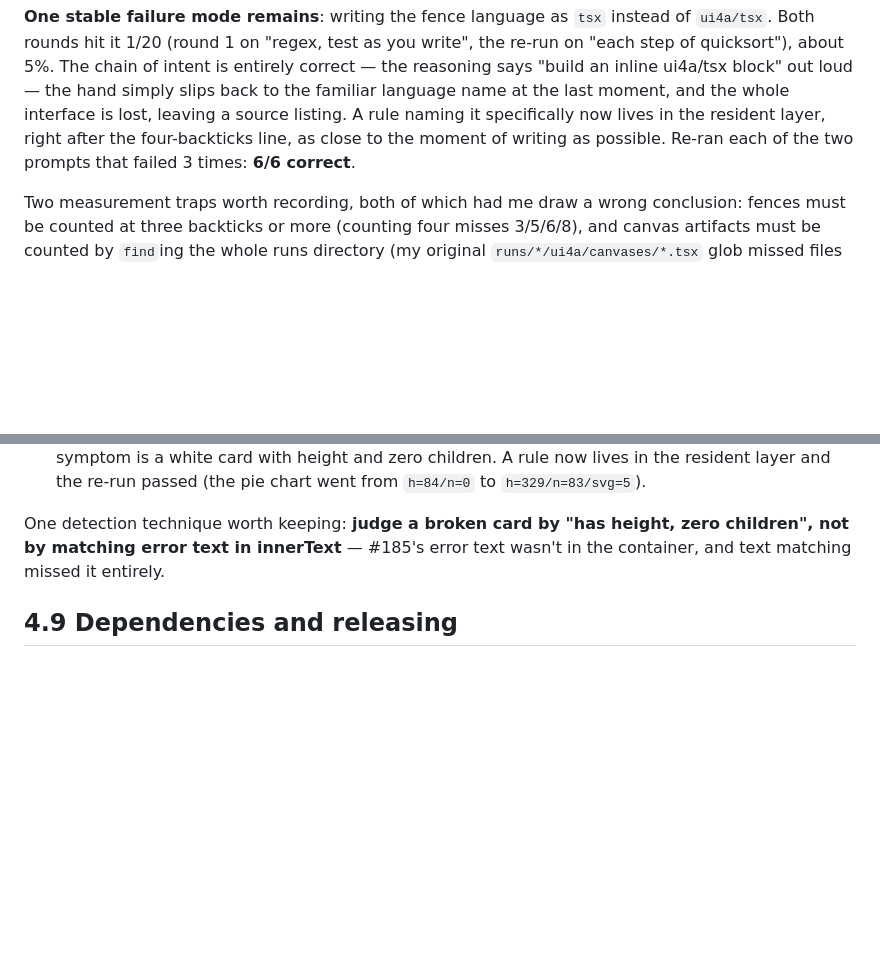
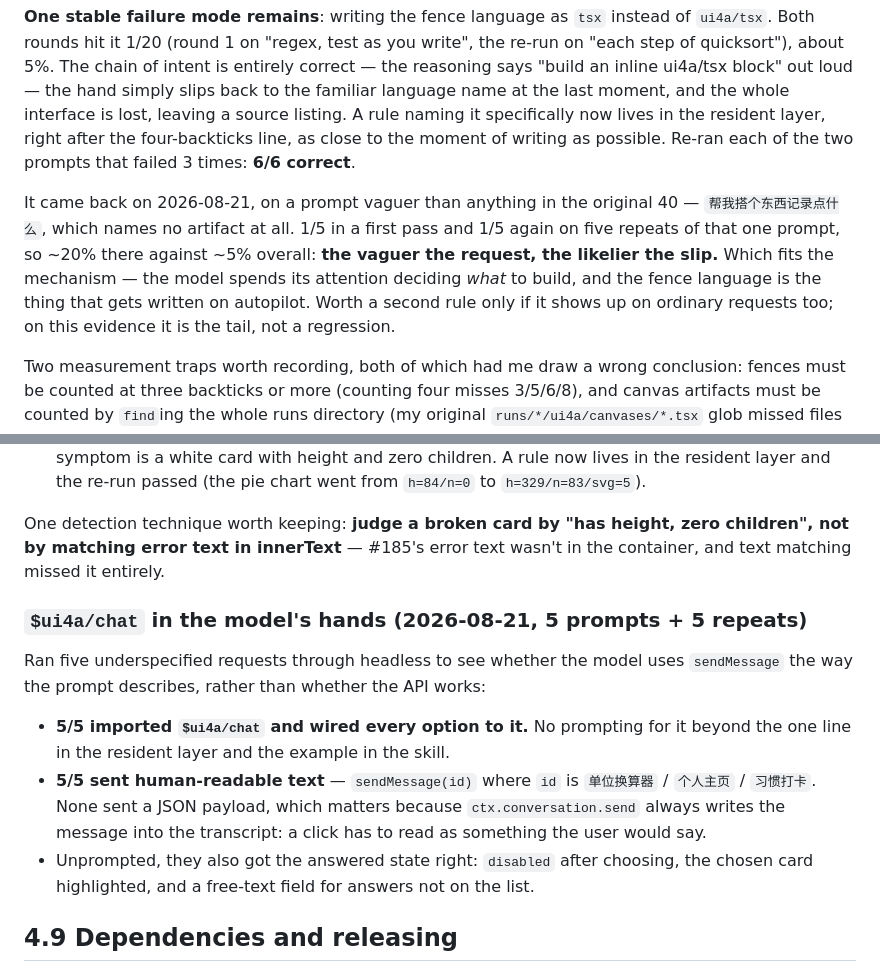
Before and after one commit to CNSeniorious000/dsh-generative-ui, a Markdown page: CLAUDE.md, 2 parts joined by grey strips. Drawn GitHub-style; blank space fills up the shorter version.

Commit message:
record how the model actually uses $ui4a/chat

```diff
--- a/CLAUDE.md
+++ b/CLAUDE.md
@@ -326,6 +326,14 @@ the familiar language name at the last moment, and the whole interface is lost,
 naming it specifically now lives in the resident layer, right after the four-backticks line, as close to the moment
 of writing as possible. Re-ran each of the two prompts that failed 3 times: **6/6 correct**.
 
+It came back on 2026-08-21, on a prompt vaguer than anything in the original 40 —
+`帮我搭个东西记录点什么`, which names no artifact at all. 1/5 in a first pass and 1/5 again on
+five repeats of that one prompt, so ~20% there against ~5% overall: **the vaguer the request,
+the likelier the slip.** Which fits the mechanism — the model spends its attention deciding
+*what* to build, and the fence language is the thing that gets written on autopilot. Worth a
+second rule only if it shows up on ordinary requests too; on this evidence it is the tail,
+not a regression.
+
 Two measurement traps worth recording, both of which had me draw a wrong conclusion: fences must be counted at three
 backticks or more (counting four misses 3/5/6/8), and canvas artifacts must be counted by `find`ing the whole runs
 directory (my original `runs/*/ui4a/canvases/*.tsx` glob missed files and turned "8/19 used persistence" into "0/10,
@@ -387,6 +395,19 @@ error:
 One detection technique worth keeping: **judge a broken card by "has height, zero children", not by matching error
 text in innerText** — #185's error text wasn't in the container, and text matching missed it entirely.
 
+### `$ui4a/chat` in the model's hands (2026-08-21, 5 prompts + 5 repeats)
+
+Ran five underspecified requests through headless to see whether the model uses `sendMessage`
+the way the prompt describes, rather than whether the API works:
+
+- **5/5 imported `$ui4a/chat` and wired every option to it.** No prompting for it beyond the
+  one line in the resident layer and the example in the skill.
+- **5/5 sent human-readable text** — `sendMessage(id)` where `id` is `单位换算器` / `个人主页` /
+  `习惯打卡`. None sent a JSON payload, which matters because `ctx.conversation.send` always
+  writes the message into the transcript: a click has to read as something the user would say.
+- Unprompted, they also got the answered state right: `disabled` after choosing, the chosen
+  card highlighted, and a free-text field for answers not on the list.
+
 ## 4.9 Dependencies and releasing
 
 **`^0.0.5` lets nothing through.** semver's caret on 0.0.x matches that exact version; to accept later patches you
```
